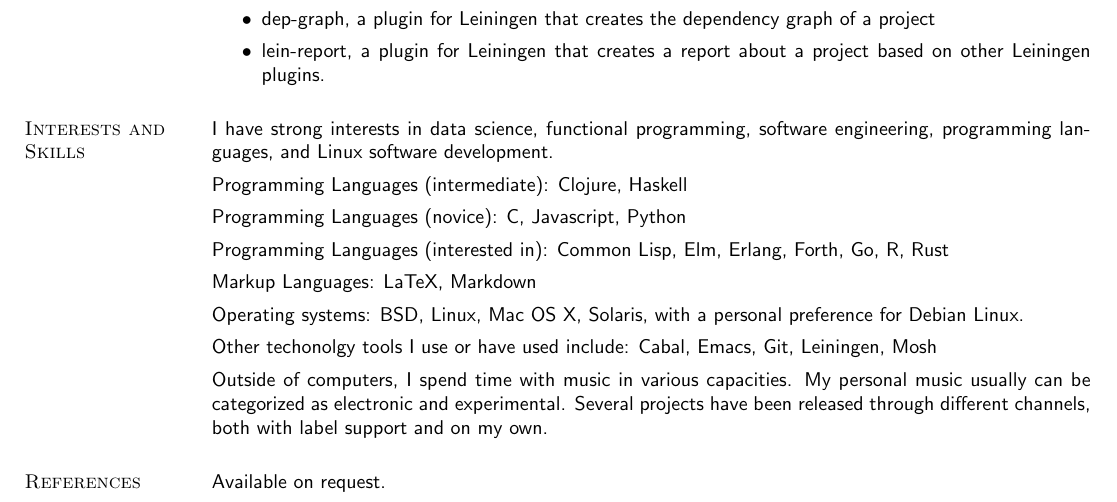
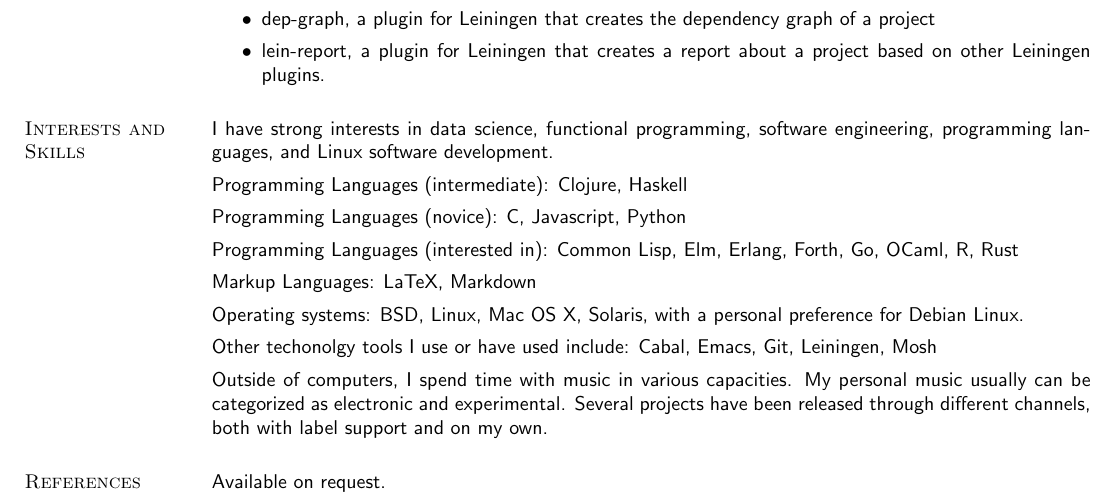
Before and after one commit to telser/dotfiles, a LaTeX CV (cv/resume.tex): part of page 2 of 2, cut so that both start at the same text. Compiled offline with pdfLaTeX.

```diff
--- a/cv/resume.tex
+++ b/cv/resume.tex
@@ -187,7 +187,7 @@
 Programming Languages (novice): C, Javascript, Python
 
 Programming Languages (interested in): Common Lisp, Elm, Erlang, Forth,
-Go, R, Rust
+Go, OCaml, R, Rust
 
 Markup Languages: LaTeX, Markdown
 
```
Also changed, not shown: 2 other files.
